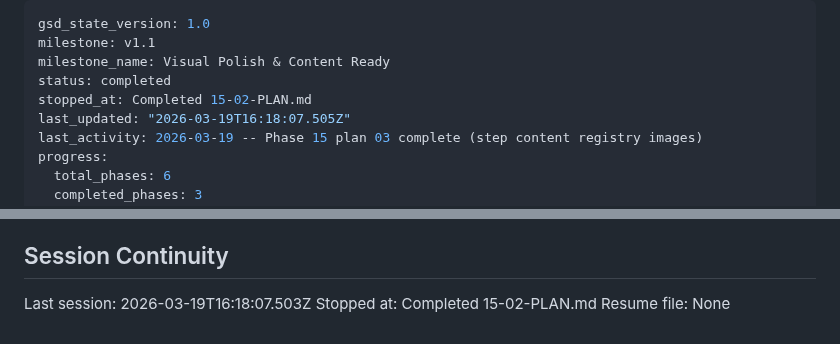
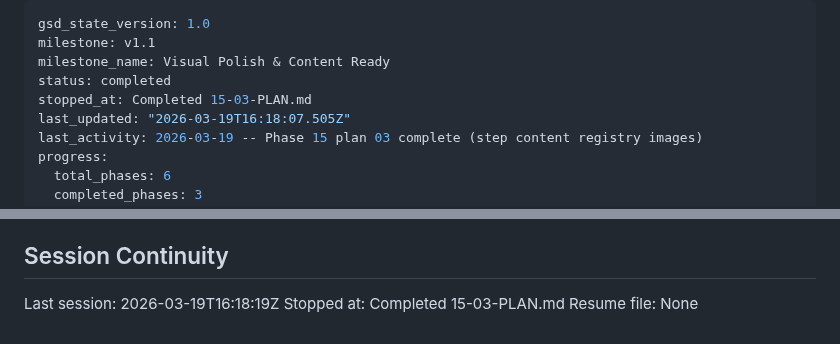
Before and after one commit to dogukartal/TheCook, a Markdown page: .planning/STATE.md, 2 parts joined by grey strips. Rendered like a GitHub page.

Commit message:
docs(15-03): complete step content registry images plan
- SUMMARY.md with 2 task commits and self-check passed
- STATE.md updated: phase 15 complete, 3/3 plans, 100% progress
- ROADMAP.md updated with phase 15 plan progress
- REQUIREMENTS.md: IMG-02 marked complete

Co-Authored-By: Claude Opus 4.6 (1M context) <noreply@anthropic.com>

```diff
--- a/.planning/STATE.md
+++ b/.planning/STATE.md
@@ -3,7 +3,7 @@ gsd_state_version: 1.0
 milestone: v1.1
 milestone_name: Visual Polish & Content Ready
 status: completed
-stopped_at: Completed 15-02-PLAN.md
+stopped_at: Completed 15-03-PLAN.md
 last_updated: "2026-03-19T16:18:07.505Z"
 last_activity: 2026-03-19 -- Phase 15 plan 03 complete (step content registry images)
 progress:
@@ -83,6 +83,6 @@ None.
 
 ## Session Continuity
 
-Last session: 2026-03-19T16:18:07.503Z
-Stopped at: Completed 15-02-PLAN.md
+Last session: 2026-03-19T16:18:19Z
+Stopped at: Completed 15-03-PLAN.md
 Resume file: None
```
Also changed, not shown: .planning/REQUIREMENTS.md (+2 -2 lines), 1 other file.
